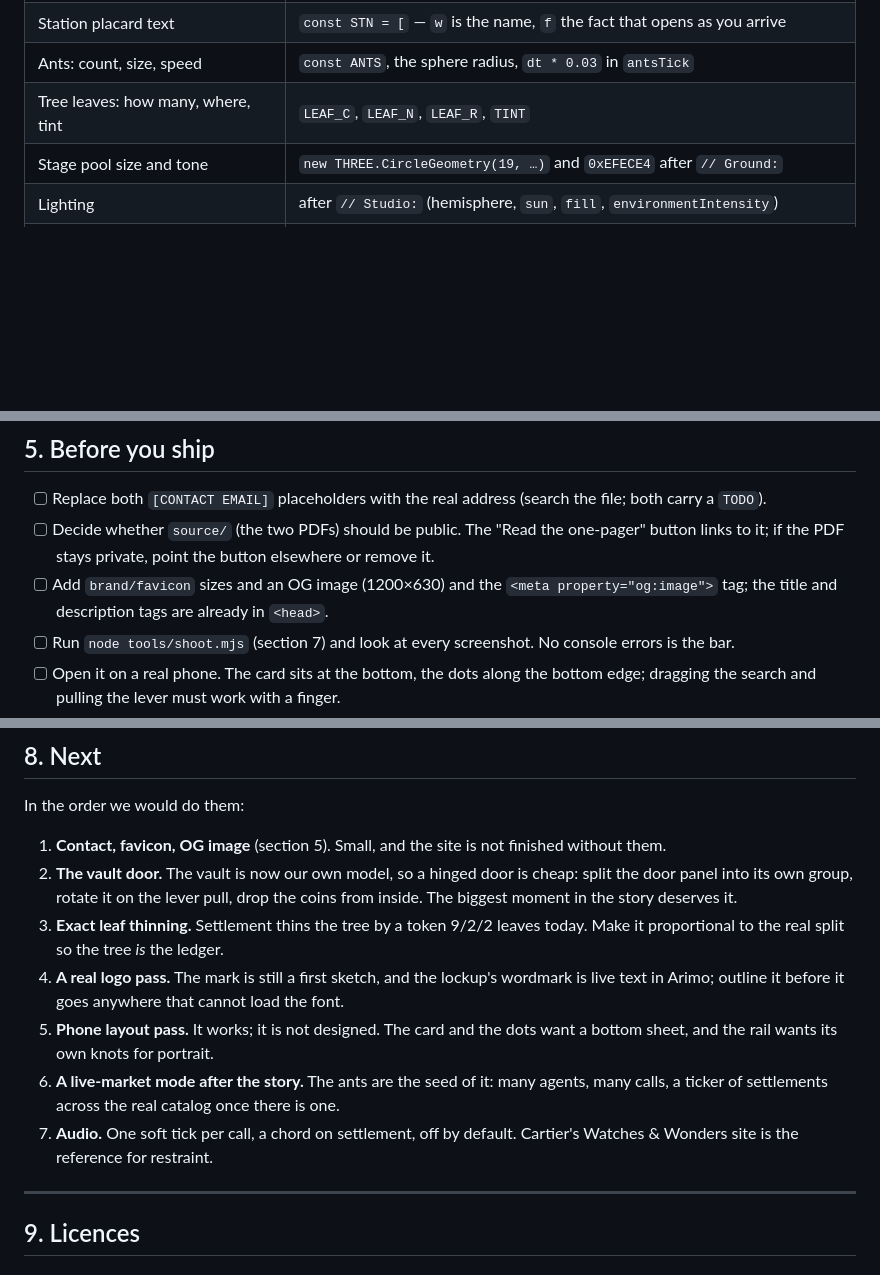
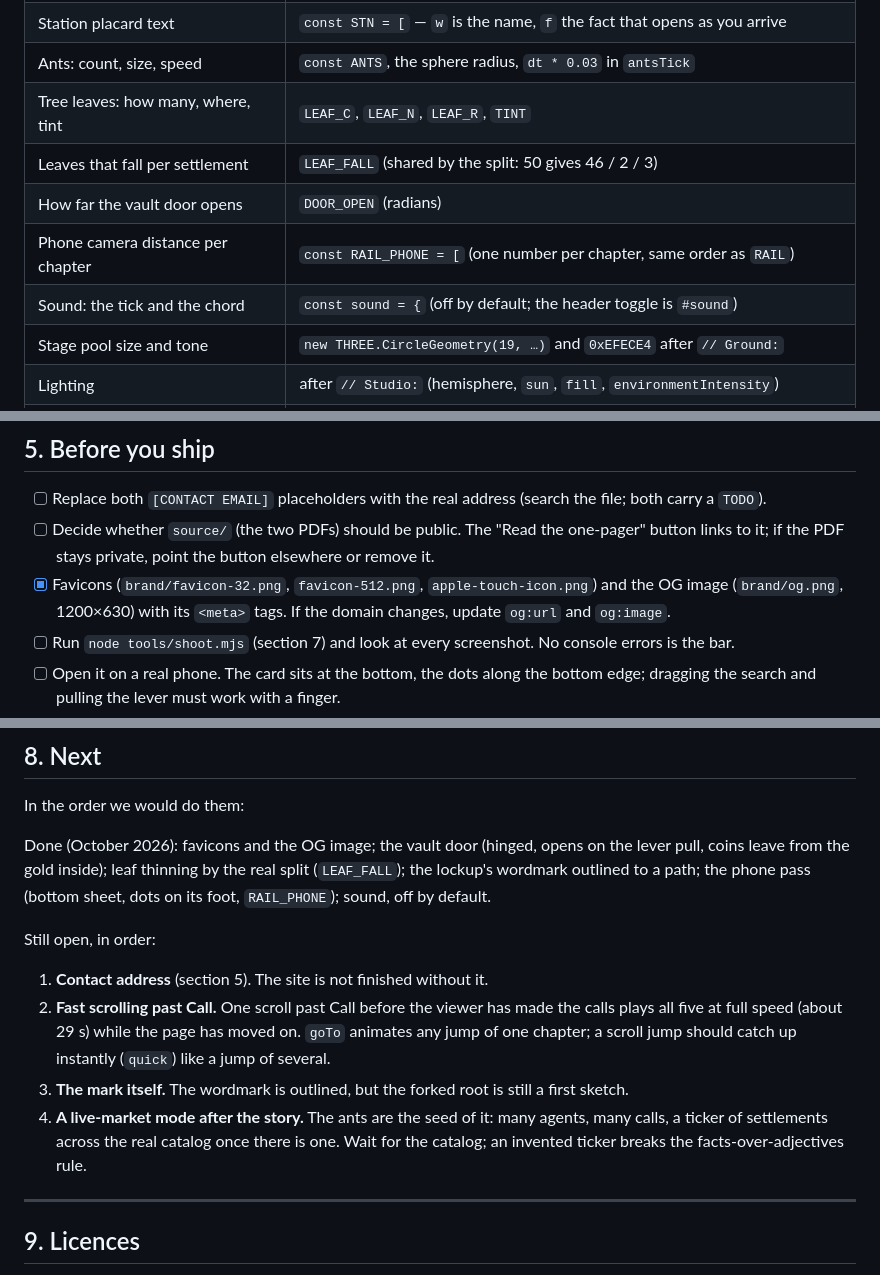
Before and after one commit to 0xkrotus/forage-demo, a Markdown page: README.md, 3 parts joined by grey strips. Drawn GitHub-style; blank space fills up the shorter version.

Commit message:
README: record what shipped from the Next list
Co-Authored-By: Claude Opus 5.5 <noreply@anthropic.com>

```diff
--- a/README.md
+++ b/README.md
@@ -156,6 +157,10 @@ All in `index.html`. Search for the anchor in the second column.
 | Station placard text | `const STN = [` — `w` is the name, `f` the fact that opens as you arrive |
 | Ants: count, size, speed | `const ANTS`, the sphere radius, `dt * 0.03` in `antsTick` |
 | Tree leaves: how many, where, tint | `LEAF_C`, `LEAF_N`, `LEAF_R`, `TINT` |
+| Leaves that fall per settlement | `LEAF_FALL` (shared by the split: 50 gives 46 / 2 / 3) |
+| How far the vault door opens | `DOOR_OPEN` (radians) |
+| Phone camera distance per chapter | `const RAIL_PHONE = [` (one number per chapter, same order as `RAIL`) |
+| Sound: the tick and the chord | `const sound = {` (off by default; the header toggle is `#sound`) |
 | Stage pool size and tone | `new THREE.CircleGeometry(19, …)` and `0xEFECE4` after `// Ground:` |
 | Lighting | after `// Studio:` (hemisphere, `sun`, `fill`, `environmentIntensity`) |
 | Animation speed | `BASE_PACE` (viewer driving) and `PLAY_PACE` (Watch the story) |
@@ -192,8 +197,8 @@ All in `index.html`. Search for the anchor in the second column.
 - [ ] Replace both `[CONTACT EMAIL]` placeholders with the real address (search the file; both carry a `TODO`).
 - [ ] Decide whether `source/` (the two PDFs) should be public. The "Read the one-pager" button links to it; if the
       PDF stays private, point the button elsewhere or remove it.
-- [ ] Add `brand/favicon` sizes and an OG image (1200×630) and the `<meta property="og:image">` tag; the title and
-      description tags are already in `<head>`.
+- [x] Favicons (`brand/favicon-32.png`, `favicon-512.png`, `apple-touch-icon.png`) and the OG image
+      (`brand/og.png`, 1200×630) with its `<meta>` tags. If the domain changes, update `og:url` and `og:image`.
 - [ ] Run `node tools/shoot.mjs` (section 7) and look at every screenshot. No console errors is the bar.
 - [ ] Open it on a real phone. The card sits at the bottom, the dots along the bottom edge; dragging the search and
       pulling the lever must work with a finger.
@@ -237,19 +242,20 @@ once, then fast, then backwards.
 
 In the order we would do them:
 
-1. **Contact, favicon, OG image** (section 5). Small, and the site is not finished without them.
-2. **The vault door.** The vault is now our own model, so a hinged door is cheap: split the door panel into its own
-   group, rotate it on the lever pull, drop the coins from inside. The biggest moment in the story deserves it.
-3. **Exact leaf thinning.** Settlement thins the tree by a token 9/2/2 leaves today. Make it proportional to the real
-   split so the tree *is* the ledger.
-4. **A real logo pass.** The mark is still a first sketch, and the lockup's wordmark is live text in Arimo; outline it
-   before it goes anywhere that cannot load the font.
-5. **Phone layout pass.** It works; it is not designed. The card and the dots want a bottom sheet, and the rail wants
-   its own knots for portrait.
-6. **A live-market mode after the story.** The ants are the seed of it: many agents, many calls, a ticker of
-   settlements across the real catalog once there is one.
-7. **Audio.** One soft tick per call, a chord on settlement, off by default. Cartier's Watches & Wonders site is the
-   reference for restraint.
+Done (October 2026): favicons and the OG image; the vault door (hinged, opens on the lever pull, coins leave from
+the gold inside); leaf thinning by the real split (`LEAF_FALL`); the lockup's wordmark outlined to a path; the phone
+pass (bottom sheet, dots on its foot, `RAIL_PHONE`); sound, off by default.
+
+Still open, in order:
+
+1. **Contact address** (section 5). The site is not finished without it.
+2. **Fast scrolling past Call.** One scroll past Call before the viewer has made the calls plays all five at full
+   speed (about 29 s) while the page has moved on. `goTo` animates any jump of one chapter; a scroll jump should catch
+   up instantly (`quick`) like a jump of several.
+3. **The mark itself.** The wordmark is outlined, but the forked root is still a first sketch.
+4. **A live-market mode after the story.** The ants are the seed of it: many agents, many calls, a ticker of
+   settlements across the real catalog once there is one. Wait for the catalog; an invented ticker breaks the
+   facts-over-adjectives rule.
 
 ---
 
```
Also changed, not shown: other parts of README.md (+2 -1 lines).
